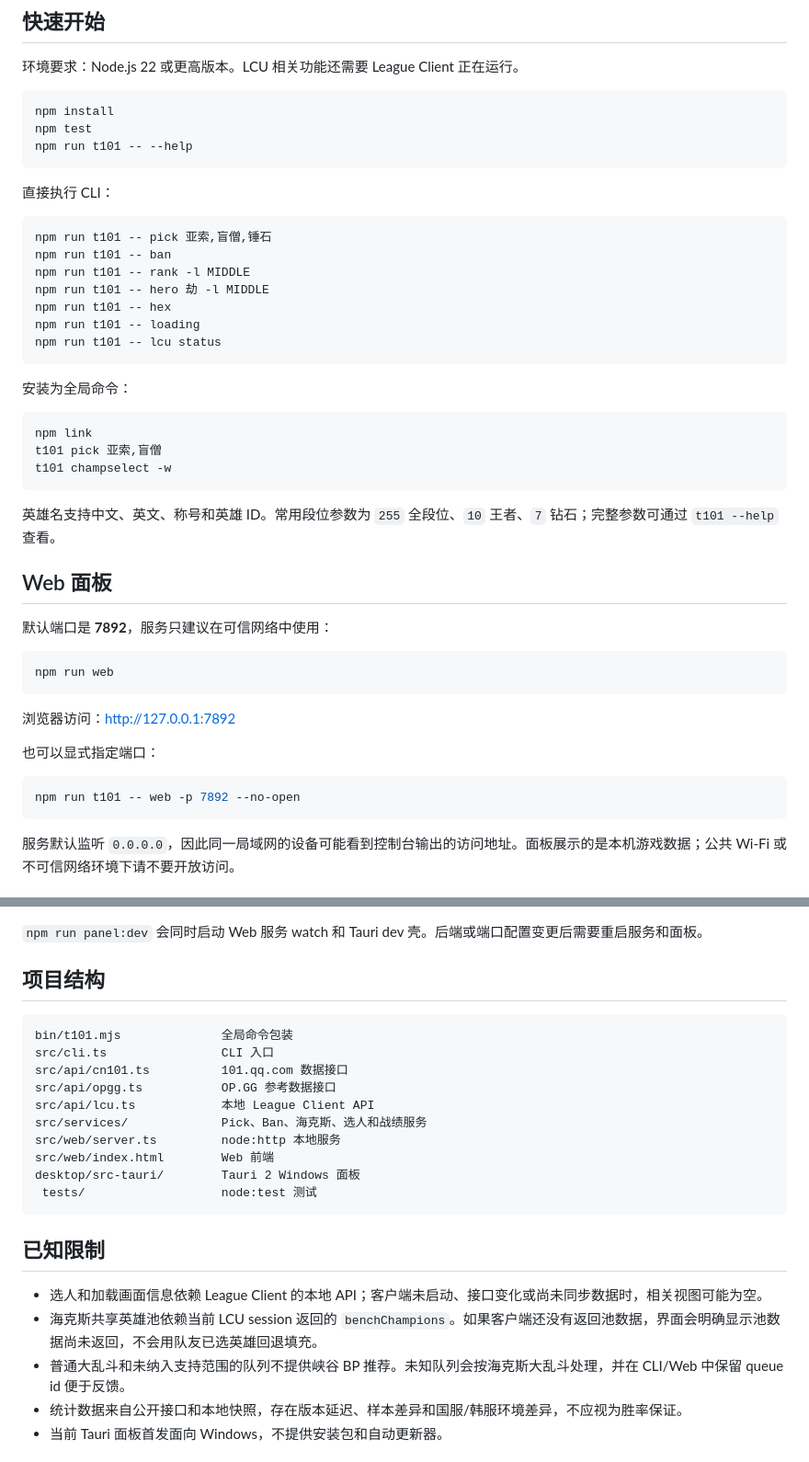
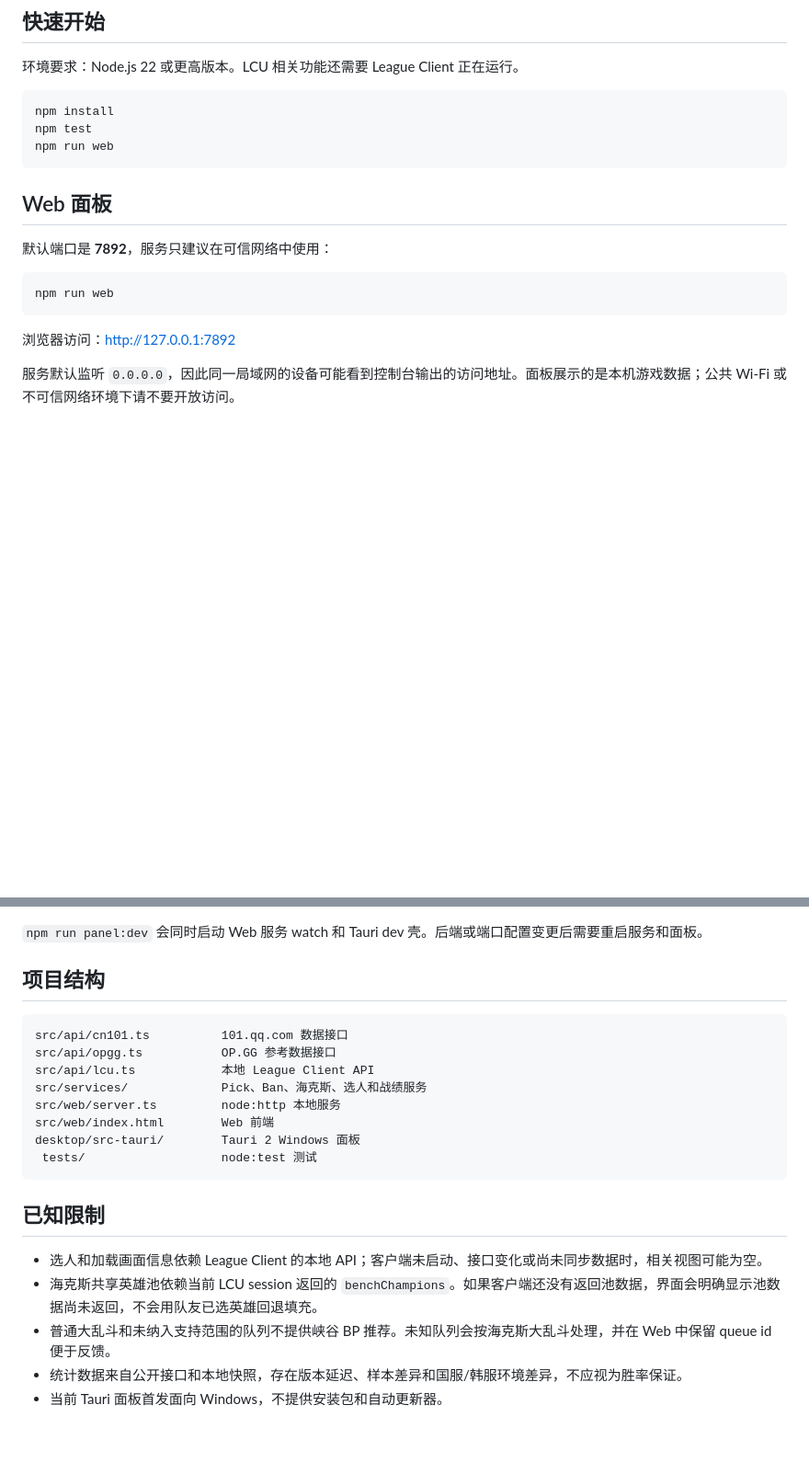
Before and after one commit to stophemo/T101, a Markdown page: README.md, 2 parts joined by grey strips. Shown at 92% size. GitHub-like rendering; blank space fills up the shorter version.

Commit message:
docs: 移除 README 中 CLI 命令相关内容

````diff
--- a/README.md
+++ b/README.md
@@ -33,30 +33,8 @@
 ```powershell
 npm install
 npm test
-npm run t101 -- --help
+npm run web
 ```
-
-直接执行 CLI：
-
-```powershell
-npm run t101 -- pick 亚索,盲僧,锤石
-npm run t101 -- ban
-npm run t101 -- rank -l MIDDLE
-npm run t101 -- hero 劫 -l MIDDLE
-npm run t101 -- hex
-npm run t101 -- loading
-npm run t101 -- lcu status
-```
-
-安装为全局命令：
-
-```powershell
-npm link
-t101 pick 亚索,盲僧
-t101 champselect -w
-```
-
-英雄名支持中文、英文、称号和英雄 ID。常用段位参数为 `255` 全段位、`10` 王者、`7` 钻石；完整参数可通过 `t101 --help` 查看。
 
 ## Web 面板
 
@@ -67,12 +45,6 @@ npm run web
 ```
 
 浏览器访问：<http://127.0.0.1:7892>
-
-也可以显式指定端口：
-
-```powershell
-npm run t101 -- web -p 7892 --no-open
-```
 
 服务默认监听 `0.0.0.0`，因此同一局域网的设备可能看到控制台输出的访问地址。面板展示的是本机游戏数据；公共 Wi-Fi 或不可信网络环境下请不要开放访问。
 
@@ -168,8 +122,6 @@ Copy-Item src/web/index.html desktop/dist/index.html -Force
 ## 项目结构
 
 ```text
-bin/t101.mjs              全局命令包装
-src/cli.ts                CLI 入口
 src/api/cn101.ts          101.qq.com 数据接口
 src/api/opgg.ts           OP.GG 参考数据接口
 src/api/lcu.ts            本地 League Client API
@@ -184,7 +136,7 @@ desktop/src-tauri/        Tauri 2 Windows 面板
 
 - 选人和加载画面信息依赖 League Client 的本地 API；客户端未启动、接口变化或尚未同步数据时，相关视图可能为空。
 - 海克斯共享英雄池依赖当前 LCU session 返回的 `benchChampions`。如果客户端还没有返回池数据，界面会明确显示池数据尚未返回，不会用队友已选英雄回退填充。
-- 普通大乱斗和未纳入支持范围的队列不提供峡谷 BP 推荐。未知队列会按海克斯大乱斗处理，并在 CLI/Web 中保留 queue id 便于反馈。
+- 普通大乱斗和未纳入支持范围的队列不提供峡谷 BP 推荐。未知队列会按海克斯大乱斗处理，并在 Web 中保留 queue id 便于反馈。
 - 统计数据来自公开接口和本地快照，存在版本延迟、样本差异和国服/韩服环境差异，不应视为胜率保证。
 - 当前 Tauri 面板首发面向 Windows，不提供安装包和自动更新器。
 
````
Also changed, not shown: other parts of README.md (+2 -20 lines).
